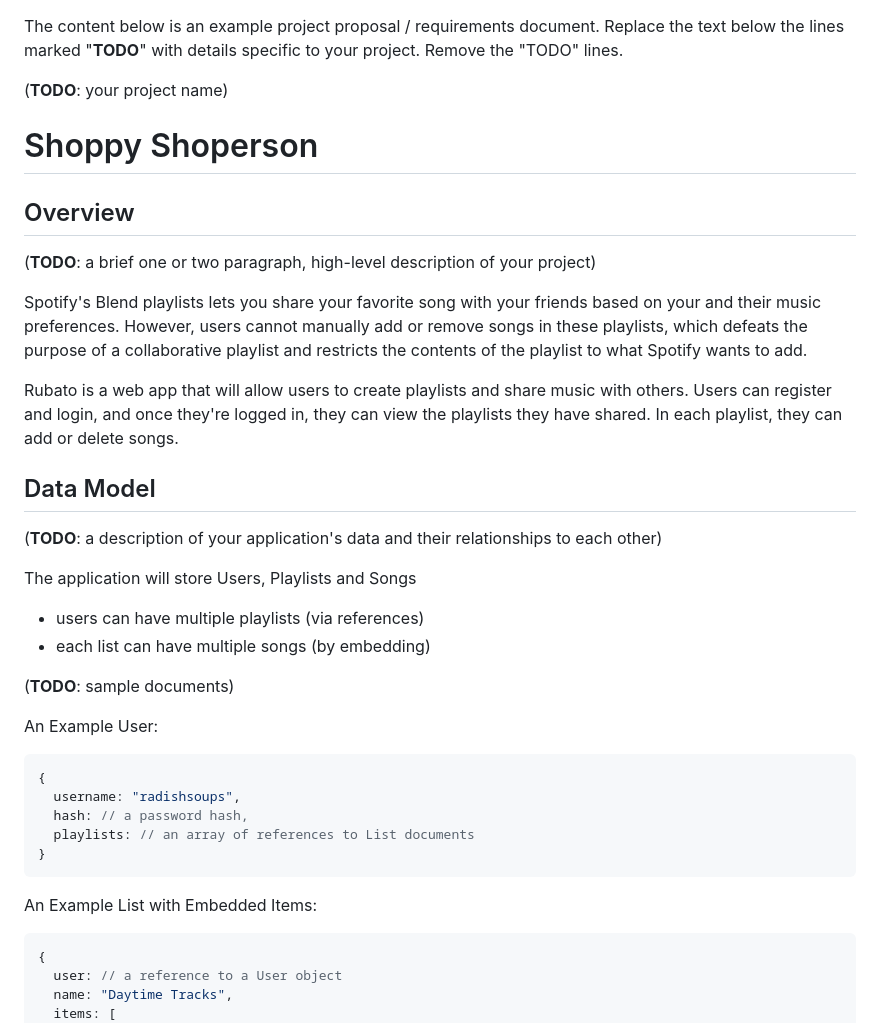
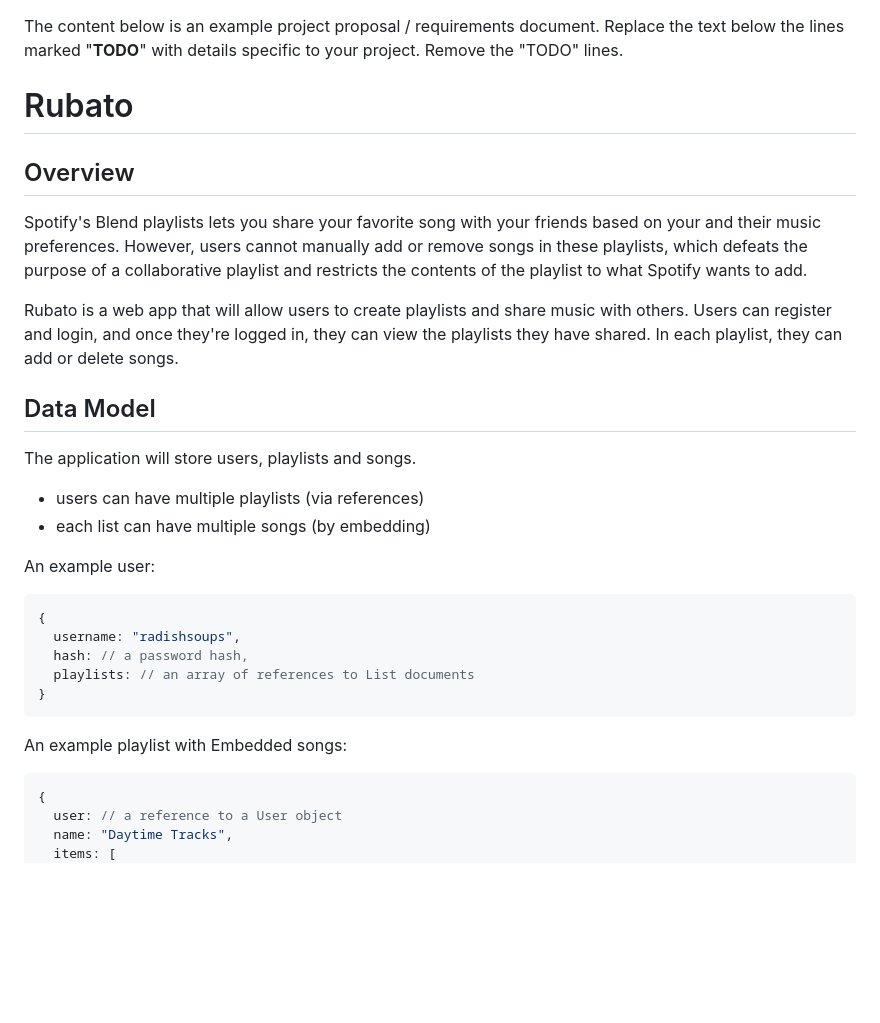
Before and after one commit to radishsoups/rubato, a Markdown page: README.md, the part around the change printed below. GitHub-like rendering; blank space fills up the shorter version.

````diff
--- a/README.md
+++ b/README.md
@@ -1,12 +1,8 @@
 The content below is an example project proposal / requirements document. Replace the text below the lines marked "__TODO__" with details specific to your project. Remove the "TODO" lines.
 
-(__TODO__: your project name)
-
-# Shoppy Shoperson
+# Rubato
 
 ## Overview
-
-(__TODO__: a brief one or two paragraph, high-level description of your project)
 
 Spotify's Blend playlists lets you share your favorite song with your friends based on your and their music preferences. However, users cannot manually add or remove songs in these playlists, which defeats the purpose of a collaborative playlist and restricts the contents of the playlist to what Spotify wants to add.
 
@@ -15,16 +11,12 @@ Rubato is a web app that will allow users to create playlists and share music wi
 
 ## Data Model
 
-(__TODO__: a description of your application's data and their relationships to each other)
-
-The application will store Users, Playlists and Songs
+The application will store users, playlists and songs.
 
 * users can have multiple playlists (via references)
 * each list can have multiple songs (by embedding)
 
-(__TODO__: sample documents)
-
-An Example User:
+An example user:
 
 ```javascript
 {
@@ -34,7 +26,7 @@ An Example User:
 }
 ```
 
-An Example List with Embedded Items:
+An example playlist with Embedded songs:
 
 ```javascript
 {
````
Also changed, not shown: other parts of README.md (+17 -22 lines).
